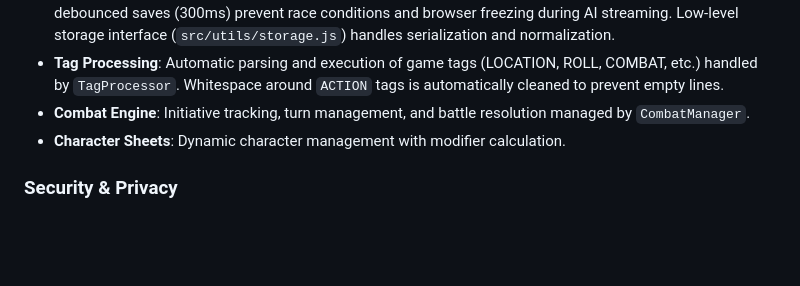
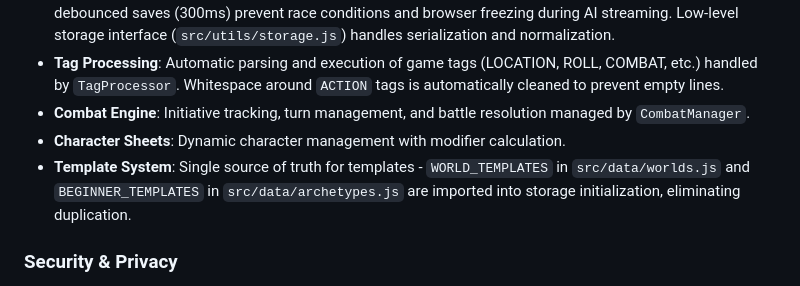
Before and after one commit to gwyntel/dnd-pwa, a Markdown page: README.md, the part around the change. Drawn GitHub-style; blank space fills up the shorter version.

```diff
--- a/README.md
+++ b/README.md
@@ -161,6 +161,7 @@ A progressive web application for single-player D&D-style text adventures powere
 - **Tag Processing**: Automatic parsing and execution of game tags (LOCATION, ROLL, COMBAT, etc.) handled by `TagProcessor`. Whitespace around `ACTION` tags is automatically cleaned to prevent empty lines.
 - **Combat Engine**: Initiative tracking, turn management, and battle resolution managed by `CombatManager`.
 - **Character Sheets**: Dynamic character management with modifier calculation.
+- **Template System**: Single source of truth for templates - `WORLD_TEMPLATES` in `src/data/worlds.js` and `BEGINNER_TEMPLATES` in `src/data/archetypes.js` are imported into storage initialization, eliminating duplication.
 
 ### Security & Privacy
 - **Local Storage**: All personal data stored locally in browser
```
Also changed, not shown: .clinerules/CLINE.md (+3 -0 lines), .github/copilot-instructions.md (+3 -0 lines).
